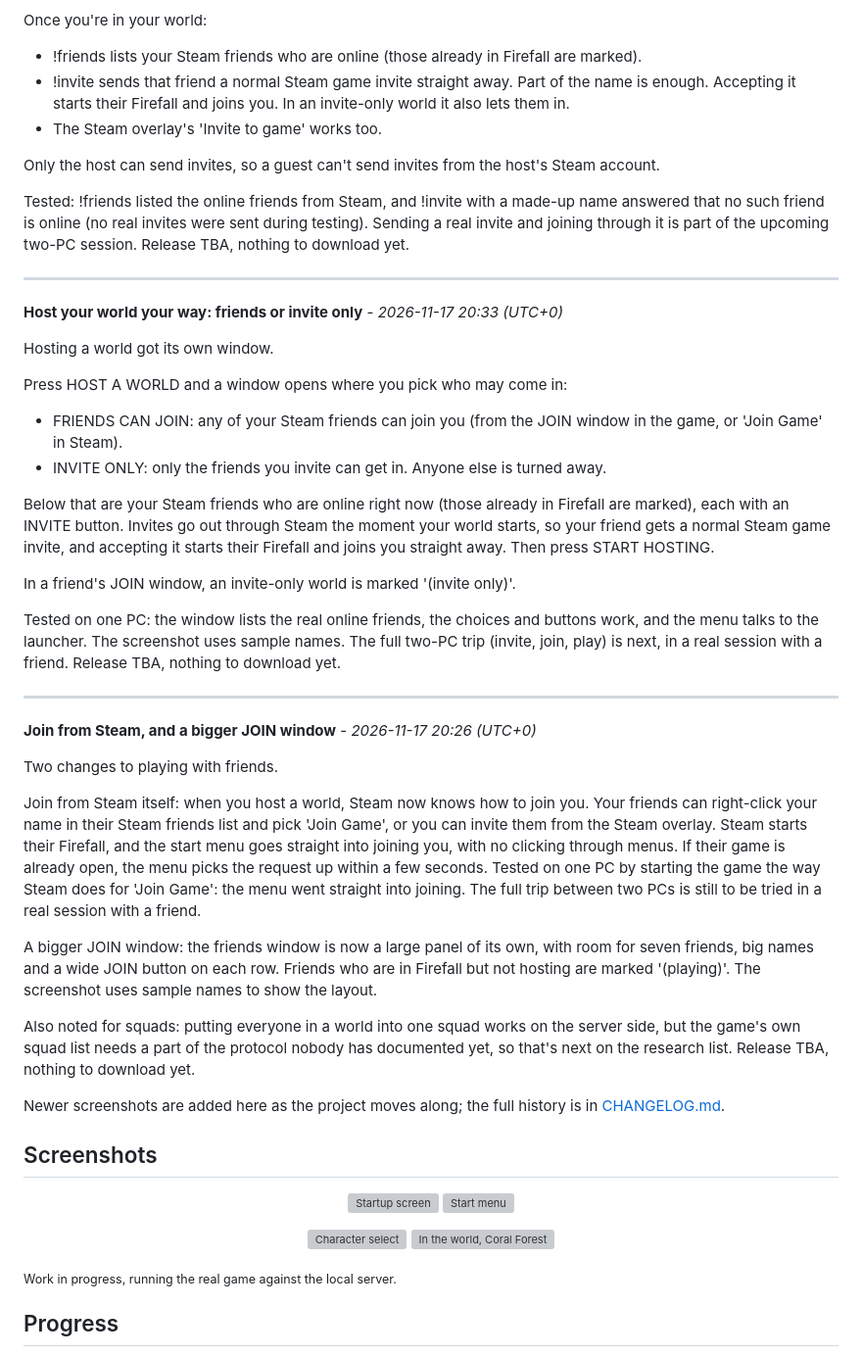
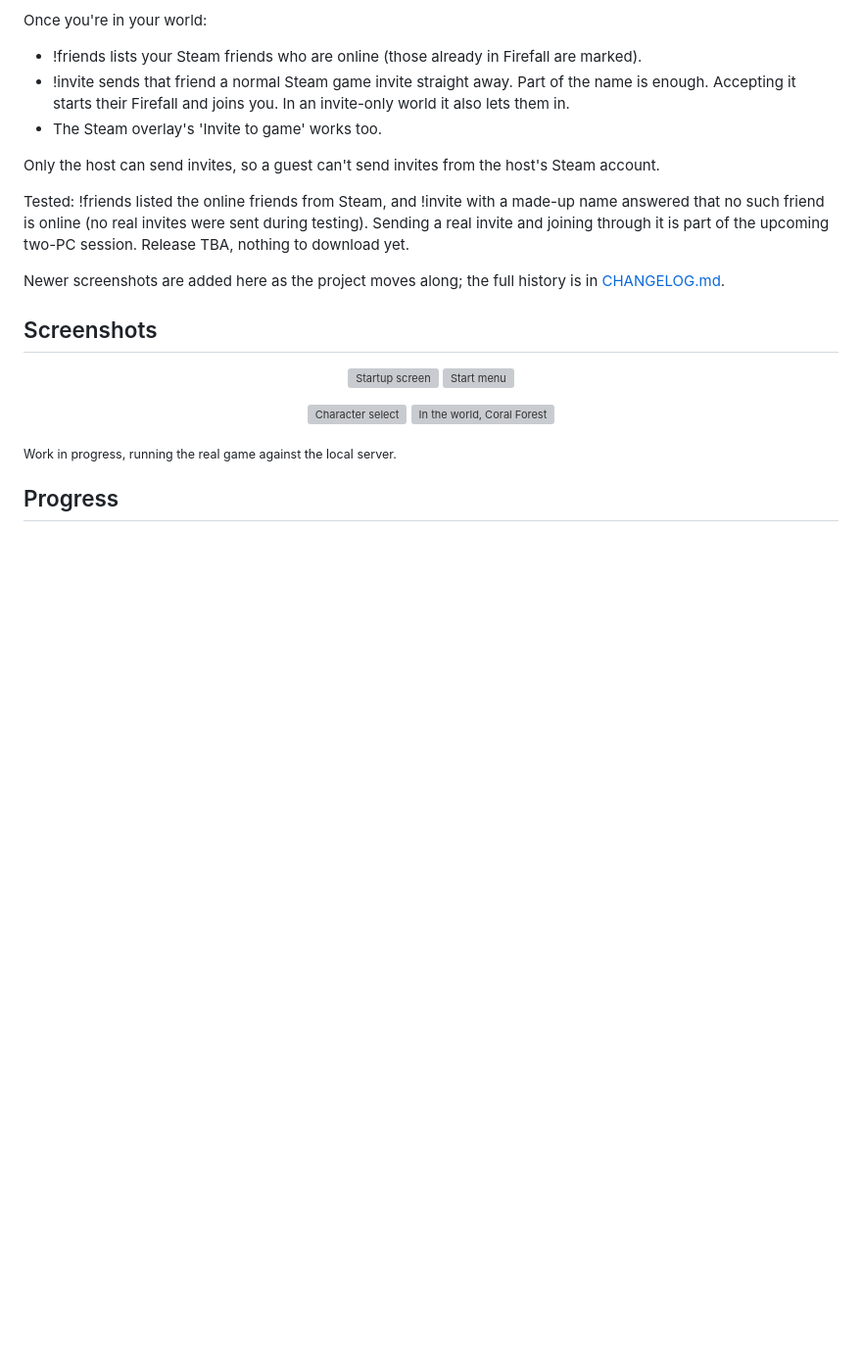
Before and after one commit to walkingcorpses/firefall-reborn, a Markdown page: README.md, the part around one of its changes. Shown at 98% size. GitHub-like rendering; blank space fills up the shorter version; grey boxes are pictures that could not be loaded.

```diff
--- a/README.md
+++ b/README.md
@@ -60,34 +78,6 @@ Once you're in your world:
 Only the host can send invites, so a guest can't send invites from the host's Steam account.
 
 Tested: !friends listed the online friends from Steam, and !invite with a made-up name answered that no such friend is online (no real invites were sent during testing). Sending a real invite and joining through it is part of the upcoming two-PC session. Release TBA, nothing to download yet.
-
----
-
-**Host your world your way: friends or invite only** - *2026-11-17 20:33 (UTC+0)*
-
-Hosting a world got its own window.
-
-Press HOST A WORLD and a window opens where you pick who may come in:
-- FRIENDS CAN JOIN: any of your Steam friends can join you (from the JOIN window in the game, or 'Join Game' in Steam).
-- INVITE ONLY: only the friends you invite can get in. Anyone else is turned away.
-
-Below that are your Steam friends who are online right now (those already in Firefall are marked), each with an INVITE button. Invites go out through Steam the moment your world starts, so your friend gets a normal Steam game invite, and accepting it starts their Firefall and joins you straight away. Then press START HOSTING.
-
-In a friend's JOIN window, an invite-only world is marked '(invite only)'.
-
-Tested on one PC: the window lists the real online friends, the choices and buttons work, and the menu talks to the launcher. The screenshot uses sample names. The full two-PC trip (invite, join, play) is next, in a real session with a friend. Release TBA, nothing to download yet.
-
----
-
-**Join from Steam, and a bigger JOIN window** - *2026-11-17 20:26 (UTC+0)*
-
-Two changes to playing with friends.
-
-Join from Steam itself: when you host a world, Steam now knows how to join you. Your friends can right-click your name in their Steam friends list and pick 'Join Game', or you can invite them from the Steam overlay. Steam starts their Firefall, and the start menu goes straight into joining you, with no clicking through menus. If their game is already open, the menu picks the request up within a few seconds. Tested on one PC by starting the game the way Steam does for 'Join Game': the menu went straight into joining. The full trip between two PCs is still to be tried in a real session with a friend.
-
-A bigger JOIN window: the friends window is now a large panel of its own, with room for seven friends, big names and a wide JOIN button on each row. Friends who are in Firefall but not hosting are marked '(playing)'. The screenshot uses sample names to show the layout.
-
-Also noted for squads: putting everyone in a world into one squad works on the server side, but the game's own squad list needs a part of the protocol nobody has documented yet, so that's next on the research list. Release TBA, nothing to download yet.
 <!--/SHOTS-->
 
 Newer screenshots are added here as the project moves along; the full history is in [CHANGELOG.md](CHANGELOG.md).
```
Also changed, not shown: other parts of README.md (+21 -3 lines), CHANGELOG.md (+18 -0 lines), ROADMAP.md (+17 -2 lines), images/progress/2026-11-18_015311_1.jpg (added), images/progress/2026-11-18_015311_2.jpg (added), 1 other file.
